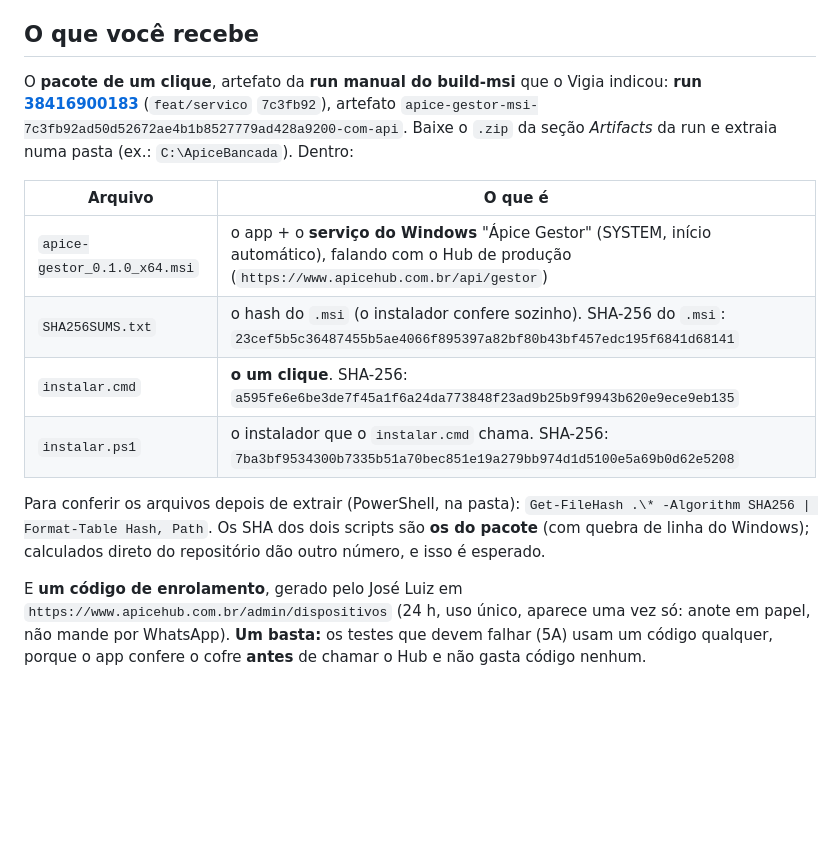
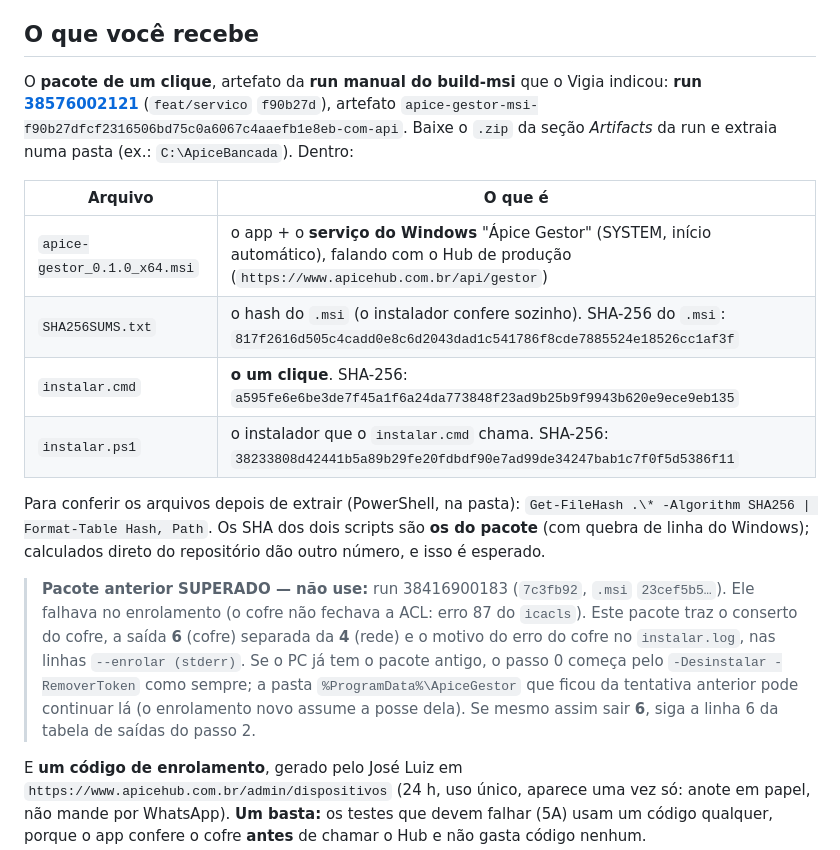
Before and after one commit to zzin742/apice-gestor, a Markdown page: docs/roteiro-bancada.md, the part around the change. Rendered like a GitHub page; blank space fills up the shorter version.

Commit message:
roteiro-bancada: pacote staged f90b27d (run 38576002121); o 7c3fb92/23cef5b5 fica superado
Topo do roteiro com o pacote que corrige o enrolamento: run 38576002121, artefato com-api do
f90b27d, SHA-256 do .msi 817f2616…, instalar.ps1 38233808… e instalar.cmd a595fe6e… (os dois
scripts no CRLF do artefato). Nota do pacote anterior superado (erro 87 do icacls) e do que
muda: saída 6 de cofre, motivo no instalar.log, pasta antiga do ProgramData pode ficar.

Co-Authored-By: Claude Opus 5.5 <noreply@anthropic.com>

```diff
--- a/docs/roteiro-bancada.md
+++ b/docs/roteiro-bancada.md
@@ -10,21 +10,29 @@ Qualquer passo que der diferente do esperado: **pare, anote (seção 9) e não t
 ## O que você recebe
 
 O **pacote de um clique**, artefato da **run manual do build-msi** que o Vigia indicou:
-**run [38416900183](https://github.com/zzin742/apice-gestor/actions/runs/38416900183)**
-(`feat/servico` `7c3fb92`), artefato `apice-gestor-msi-7c3fb92ad50d52672ae4b1b8527779ad428a9200-com-api`. Baixe o `.zip` da seção *Artifacts* da run e extraia
+**run [38576002121](https://github.com/zzin742/apice-gestor/actions/runs/38576002121)**
+(`feat/servico` `f90b27d`), artefato `apice-gestor-msi-f90b27dfcf2316506bd75c0a6067c4aaefb1e8eb-com-api`. Baixe o `.zip` da seção *Artifacts* da run e extraia
 numa pasta (ex.: `C:\ApiceBancada`). Dentro:
 
 | Arquivo | O que é |
 |---|---|
 | `apice-gestor_0.1.0_x64.msi` | o app + o **serviço do Windows** "Ápice Gestor" (SYSTEM, início automático), falando com o Hub de produção (`https://www.apicehub.com.br/api/gestor`) |
-| `SHA256SUMS.txt` | o hash do `.msi` (o instalador confere sozinho). SHA-256 do `.msi`: `23cef5b5c36487455b5ae4066f895397a82bf80b43bf457edc195f6841d68141` |
+| `SHA256SUMS.txt` | o hash do `.msi` (o instalador confere sozinho). SHA-256 do `.msi`: `817f2616d505c4cadd0e8c6d2043dad1c541786f8cde7885524e18526cc1af3f` |
 | `instalar.cmd` | **o um clique**. SHA-256: `a595fe6e6be3de7f45a1f6a24da773848f23ad9b25b9f9943b620e9ece9eb135` |
-| `instalar.ps1` | o instalador que o `instalar.cmd` chama. SHA-256: `7ba3bf9534300b7335b51a70bec851e19a279bb974d1d5100e5a69b0d62e5208` |
+| `instalar.ps1` | o instalador que o `instalar.cmd` chama. SHA-256: `38233808d42441b5a89b29fe20fdbdf90e7ad99de34247bab1c7f0f5d5386f11` |
 
 Para conferir os arquivos depois de extrair (PowerShell, na pasta):
 `Get-FileHash .\* -Algorithm SHA256 | Format-Table Hash, Path`. Os SHA dos dois scripts são **os do
 pacote** (com quebra de linha do Windows); calculados direto do repositório dão outro número, e
 isso é esperado.
+
+> **Pacote anterior SUPERADO — não use:** run 38416900183 (`7c3fb92`, `.msi` `23cef5b5…`). Ele
+> falhava no enrolamento (o cofre não fechava a ACL: erro 87 do `icacls`). Este pacote traz o
+> conserto do cofre, a saída **6** (cofre) separada da **4** (rede) e o motivo do erro do cofre no
+> `instalar.log`, nas linhas `--enrolar (stderr)`. Se o PC já tem o pacote antigo, o passo 0
+> começa pelo `-Desinstalar -RemoverToken` como sempre; a pasta `%ProgramData%\ApiceGestor` que
+> ficou da tentativa anterior pode continuar lá (o enrolamento novo assume a posse dela). Se
+> mesmo assim sair **6**, siga a linha 6 da tabela de saídas do passo 2.
 
 E **um código de enrolamento**, gerado pelo José Luiz em
 `https://www.apicehub.com.br/admin/dispositivos` (24 h, uso único, aparece uma vez só: anote em
```
